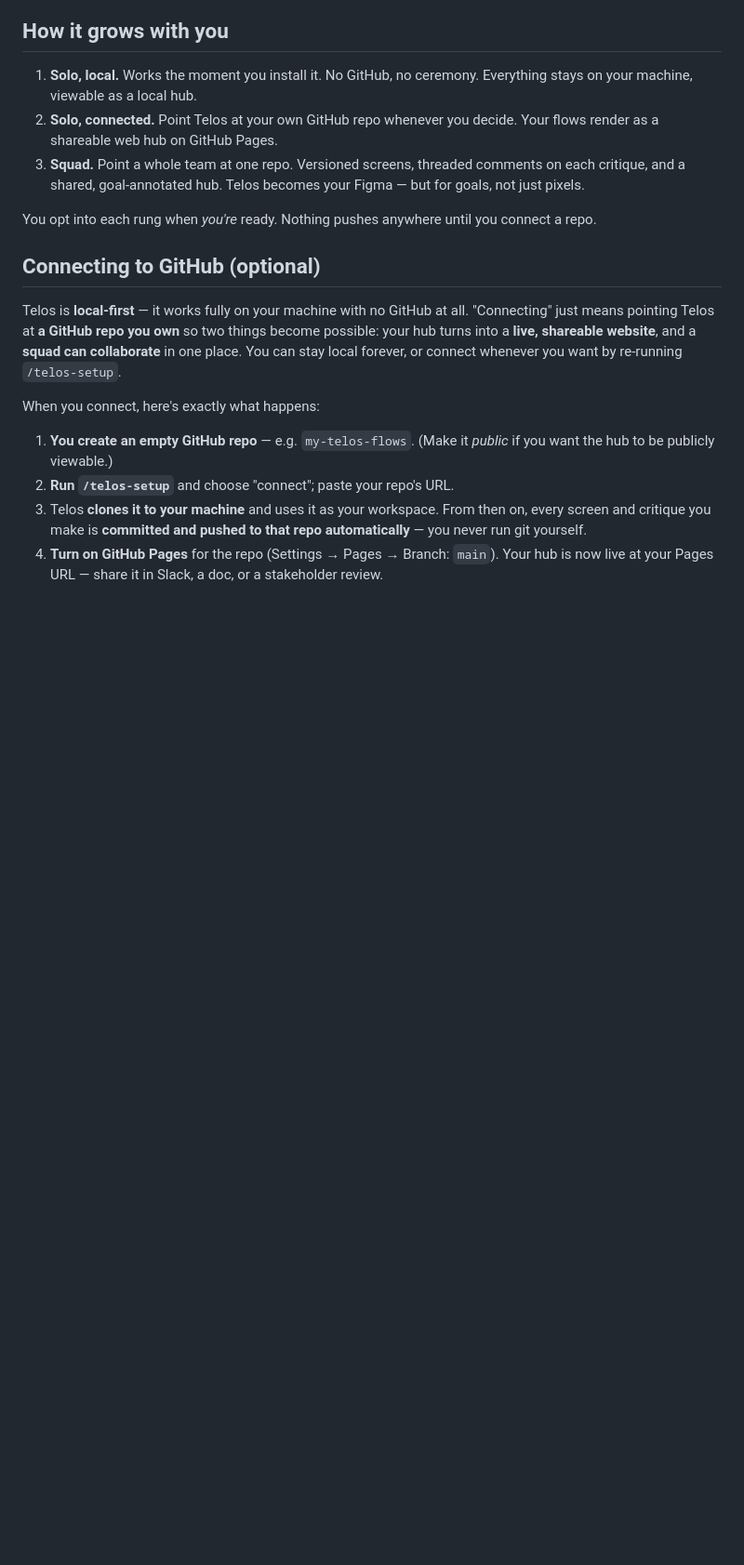
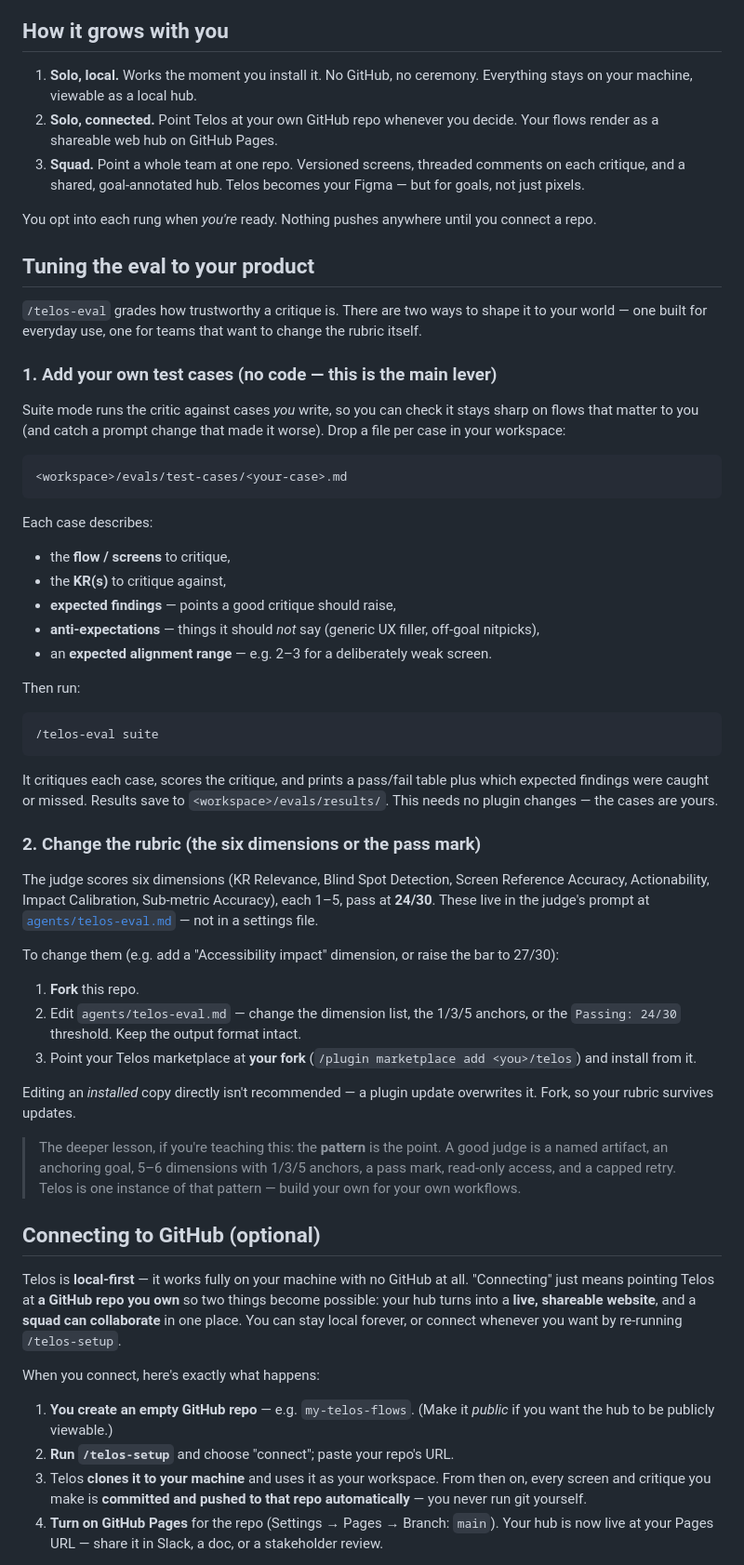
Before and after one commit to ProductVoyagers/telos, a Markdown page: README.md, the part around the change. Shown at 93% size. GitHub-like rendering; blank space fills up the shorter version.

Commit message:
README: add "Tuning the eval to your product"
Document the two ways to change the eval: write your own suite test cases
(no code) and fork-and-edit the rubric (dimensions / pass mark in the judge
agent). Includes the build-your-own-judge pattern as the deeper takeaway.

Co-Authored-By: Claude Opus 4.8 <noreply@anthropic.com>

````diff
--- a/README.md
+++ b/README.md
@@ -74,6 +74,48 @@ And because AI output needs to earn trust before it goes to leadership, `/telos-
 
 You opt into each rung when *you're* ready. Nothing pushes anywhere until you connect a repo.
 
+## Tuning the eval to your product
+
+`/telos-eval` grades how trustworthy a critique is. There are two ways to shape it to your world — one built for everyday use, one for teams that want to change the rubric itself.
+
+### 1. Add your own test cases (no code — this is the main lever)
+
+Suite mode runs the critic against cases *you* write, so you can check it stays sharp on flows that matter to you (and catch a prompt change that made it worse). Drop a file per case in your workspace:
+
+```
+<workspace>/evals/test-cases/<your-case>.md
+```
+
+Each case describes:
+
+- the **flow / screens** to critique,
+- the **KR(s)** to critique against,
+- **expected findings** — points a good critique should raise,
+- **anti-expectations** — things it should *not* say (generic UX filler, off-goal nitpicks),
+- an **expected alignment range** — e.g. 2–3 for a deliberately weak screen.
+
+Then run:
+
+```
+/telos-eval suite
+```
+
+It critiques each case, scores the critique, and prints a pass/fail table plus which expected findings were caught or missed. Results save to `<workspace>/evals/results/`. This needs no plugin changes — the cases are yours.
+
+### 2. Change the rubric (the six dimensions or the pass mark)
+
+The judge scores six dimensions (KR Relevance, Blind Spot Detection, Screen Reference Accuracy, Actionability, Impact Calibration, Sub-metric Accuracy), each 1–5, pass at **24/30**. These live in the judge's prompt at [`agents/telos-eval.md`](agents/telos-eval.md) — not in a settings file.
+
+To change them (e.g. add a "Accessibility impact" dimension, or raise the bar to 27/30):
+
+1. **Fork** this repo.
+2. Edit `agents/telos-eval.md` — change the dimension list, the 1/3/5 anchors, or the `Passing: 24/30` threshold. Keep the output format intact.
+3. Point your Telos marketplace at **your fork** (`/plugin marketplace add <you>/telos`) and install from it.
+
+Editing an *installed* copy directly isn't recommended — a plugin update overwrites it. Fork, so your rubric survives updates.
+
+> The deeper lesson, if you're teaching this: the **pattern** is the point. A good judge is a named artifact, an anchoring goal, 5–6 dimensions with 1/3/5 anchors, a pass mark, read-only access, and a capped retry. Telos is one instance of that pattern — build your own for your own workflows.
+
 ## Connecting to GitHub (optional)
 
 Telos is **local-first** — it works fully on your machine with no GitHub at all. "Connecting" just means pointing Telos at **a GitHub repo you own** so two things become possible: your hub turns into a **live, shareable website**, and a **squad can collaborate** in one place. You can stay local forever, or connect whenever you want by re-running `/telos-setup`.
````
